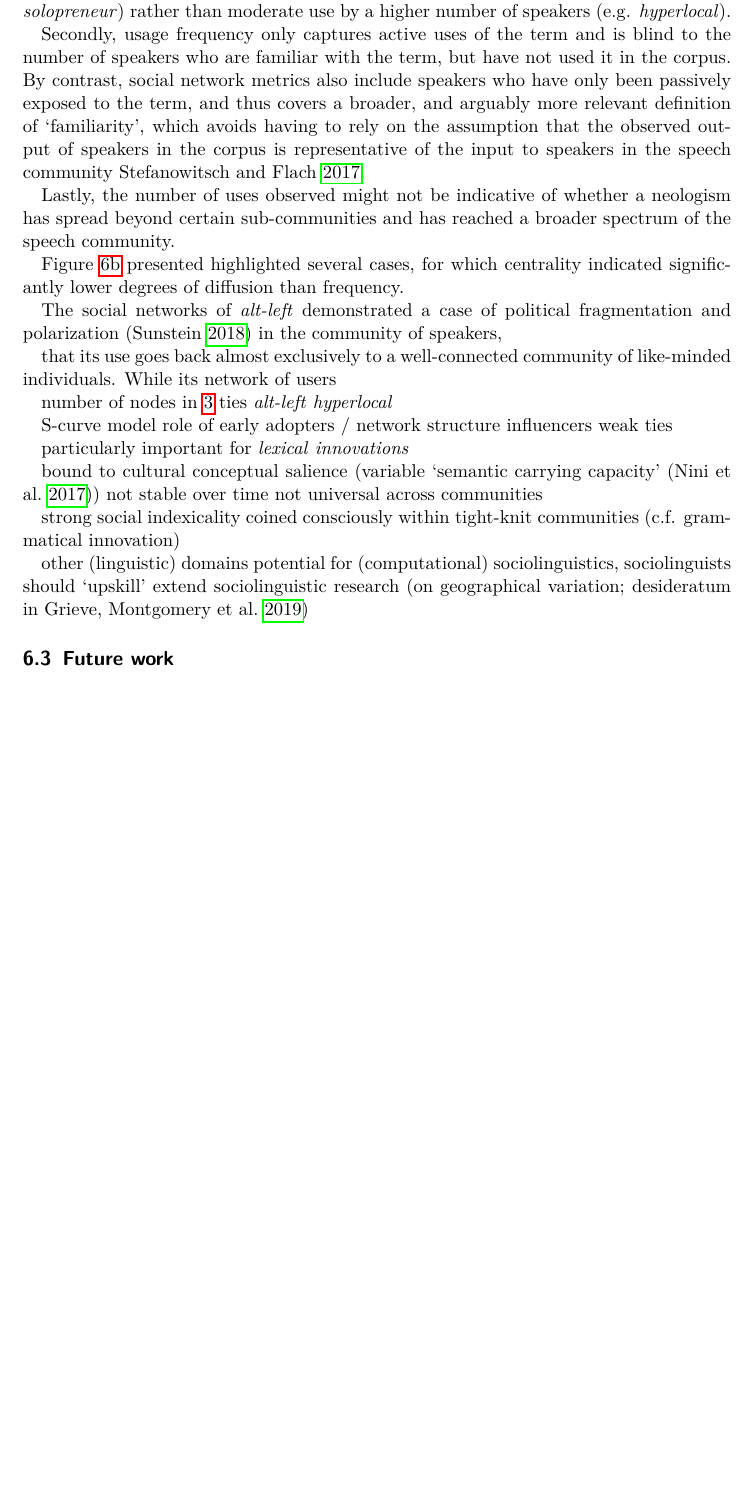
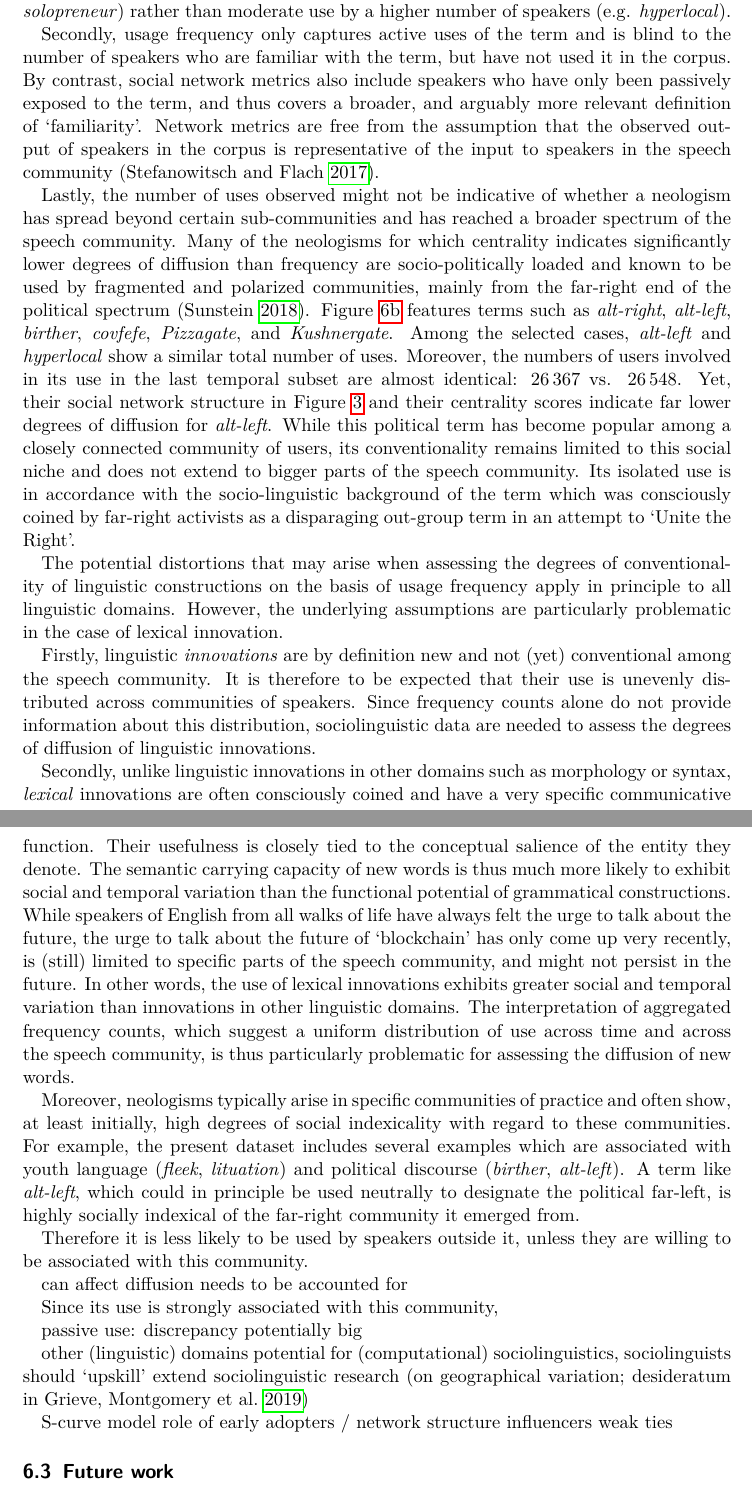
Before and after one commit to wuqui/sna, a LaTeX paper (doc/sna.tex): part of page 32 of 36 before the commit and two parts of pages 32 and 33 of 37 after it, the two joined at a grey line, cut so that both start at the same text, the shorter picture padded with empty space. Compiled offline with pdfLaTeX.

Commit message:
continue disc/sna

```diff
--- a/doc/sna.tex
+++ b/doc/sna.tex
@@ -779,41 +777,30 @@ The paper is structured as follows. Section 2 presents an overview of previous a
 
     Firstly, the number of uses observed might diverge from the number of speakers who are familiar with the term. Frequency can overestimate the latter, for example, if the observed use is the product of high usage intensity by a smaller number of speakers (e.g. \ol{solopreneur}) rather than moderate use by a higher number of speakers (e.g. \ol{hyperlocal}).
 
-    Secondly, usage frequency only captures active uses of the term and is blind to the number of speakers who are familiar with the term, but have not used it in the corpus. By contrast, social network metrics also include speakers who have only been passively exposed to the term, and thus covers a broader, and arguably more relevant definition of \enquote{familiarity}, which avoids having to rely on the assumption that the observed output of speakers in the corpus is representative of the input to speakers in the speech community~\cite{Stefanowitsch2017CorpusbasedPerspective}.
+    Secondly, usage frequency only captures active uses of the term and is blind to the number of speakers who are familiar with the term, but have not used it in the corpus. By contrast, social network metrics also include speakers who have only been passively exposed to the term, and thus covers a broader, and arguably more relevant definition of \enquote{familiarity}. Network metrics are free from the assumption that the observed output of speakers in the corpus is representative of the input to speakers in the speech community~\parencite{Stefanowitsch2017CorpusbasedPerspective}.
 
-    Lastly, the number of uses observed might not be indicative of whether a neologism has spread beyond certain sub-communities and has reached a broader spectrum of the speech community.
+    Lastly, the number of uses observed might not be indicative of whether a neologism has spread beyond certain sub-communities and has reached a broader spectrum of the speech community. Many of the neologisms for which centrality indicates significantly lower degrees of diffusion than frequency are socio-politically loaded and known to be used by fragmented and polarized communities, mainly from the far-right end of the political spectrum~\parencite{Sunstein2018RepublicDivided}. Figure~\ref{subfig:cent-vs-freq_cases} features terms such as \ol{alt-right}, \ol{alt-left}, \ol{birther}, \ol{covfefe}, \ol{Pizzagate}, and \ol{Kushnergate}. Among the selected cases, \ol{alt-left} and \ol{hyperlocal} show a similar total number of uses. Moreover, the numbers of users involved in its use in the last temporal subset are almost identical: \num{26367} vs. \num{26548}. Yet, their social network structure in Figure~\ref{fig:net_last_cases} and their centrality scores indicate far lower degrees of diffusion for \ol{alt-left}. While this political term has become popular among a closely connected community of users, its conventionality remains limited to this social niche and does not extend to bigger parts of the speech community. Its isolated use is in accordance with the socio-linguistic background of the term which was consciously coined by far-right activists as a disparaging out-group term in an attempt to \enquote{Unite the Right}.
 
-    Figure~\ref{subfig:cent-vs-freq_cases} presented highlighted several cases, for which centrality indicated significantly lower degrees of diffusion than frequency.
+    The potential distortions that may arise when assessing the degrees of conventionality of linguistic constructions on the basis of usage frequency apply in principle to all linguistic domains. However, the underlying assumptions are particularly problematic in the case of lexical innovation.
 
-    The social networks of \ol{alt-left} demonstrated a case of political fragmentation and polarization~\parencite{Sunstein2018RepublicDivided} in the community of speakers,
+    Firstly, linguistic \emph{innovations} are by definition new and not (yet) conventional among the speech community. It is therefore to be expected that their use is unevenly distributed across communities of speakers. Since frequency counts alone do not provide information about this distribution, sociolinguistic data are needed to assess the degrees of diffusion of linguistic innovations.
+
+    Secondly, unlike linguistic innovations in other domains such as morphology or syntax, \emph{lexical} innovations are often consciously coined and have a very specific communicative function. Their usefulness is closely tied to the conceptual salience of the entity they denote. The semantic carrying capacity of new words is thus much more likely to exhibit social and temporal variation than the functional potential of grammatical constructions. While speakers of English from all walks of life have always felt the urge to talk about the future, the urge to talk about the future of \enquote{blockchain} has only come up very recently, is (still) limited to specific parts of the speech community, and might not persist in the future. In other words, the use of lexical innovations exhibits greater social and temporal variation than innovations in other linguistic domains. The interpretation of aggregated frequency counts, which suggest a uniform distribution of use across time and across the speech community, is thus particularly problematic for assessing the diffusion of new words.
+
+    Moreover, neologisms typically arise in specific communities of practice and often show, at least initially, high degrees of social indexicality with regard to these communities. For example, the present dataset includes several examples which are associated with youth language (\ol{fleek}, \ol{lituation}) and political discourse (\ol{birther}, \ol{alt-left}). A term like \ol{alt-left}, which could in principle be used neutrally to designate the political far-left, is highly socially indexical of the far-right community it emerged from.
+
+    Therefore it is less likely to be used by speakers outside it, unless they are willing to be associated with this community.
+
+    can affect diffusion
+    needs to be accounted for
+
+    Since its use is strongly associated with this community,
+
+
+      passive use: discrepancy potentially big
 
 
 
-    that its use goes back almost exclusively to a well-connected community of like-minded individuals. While its network of users
-
-
-    number of nodes in \ref{fig:net_last_cases}
-    ties
-      \ol{alt-left}
-      \ol{hyperlocal}
-
-
-
-
-    S-curve model
-      role of early adopters / network structure
-      influencers
-      weak ties
-
-
-    particularly important for \emph{lexical} \emph{innovations}
-
-      bound to cultural conceptual salience (variable \enquote{semantic carrying capacity}~\parencite{Nini2017ApplicationGrowth})
-        not stable over time
-        not universal across communities
-
-      strong social indexicality
-      coined consciously within tight-knit communities (c.f. grammatical innovation)
 
 
 
@@ -821,6 +808,11 @@ The paper is structured as follows. Section 2 presents an overview of previous a
       potential for (computational) sociolinguistics, sociolinguists should \enquote{upskill}
       extend sociolinguistic research (on geographical variation; desideratum in \cite{Grieve2019MappingLexical})
 
+
+    S-curve model
+      role of early adopters / network structure
+      influencers
+      weak ties
 
   \subsection{Future work}
 
```
Also changed, not shown: doc/sna.tex (4 more changed lines).
